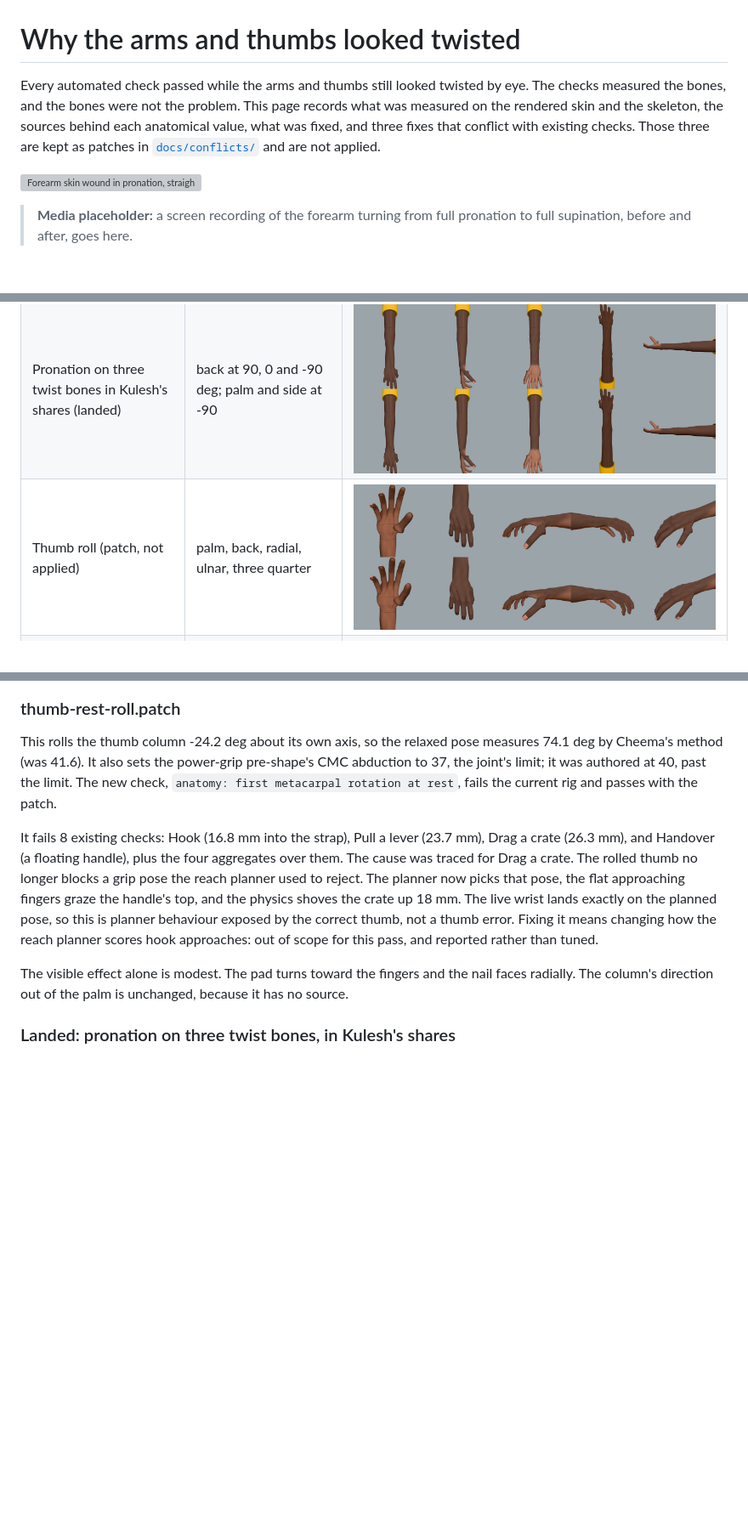
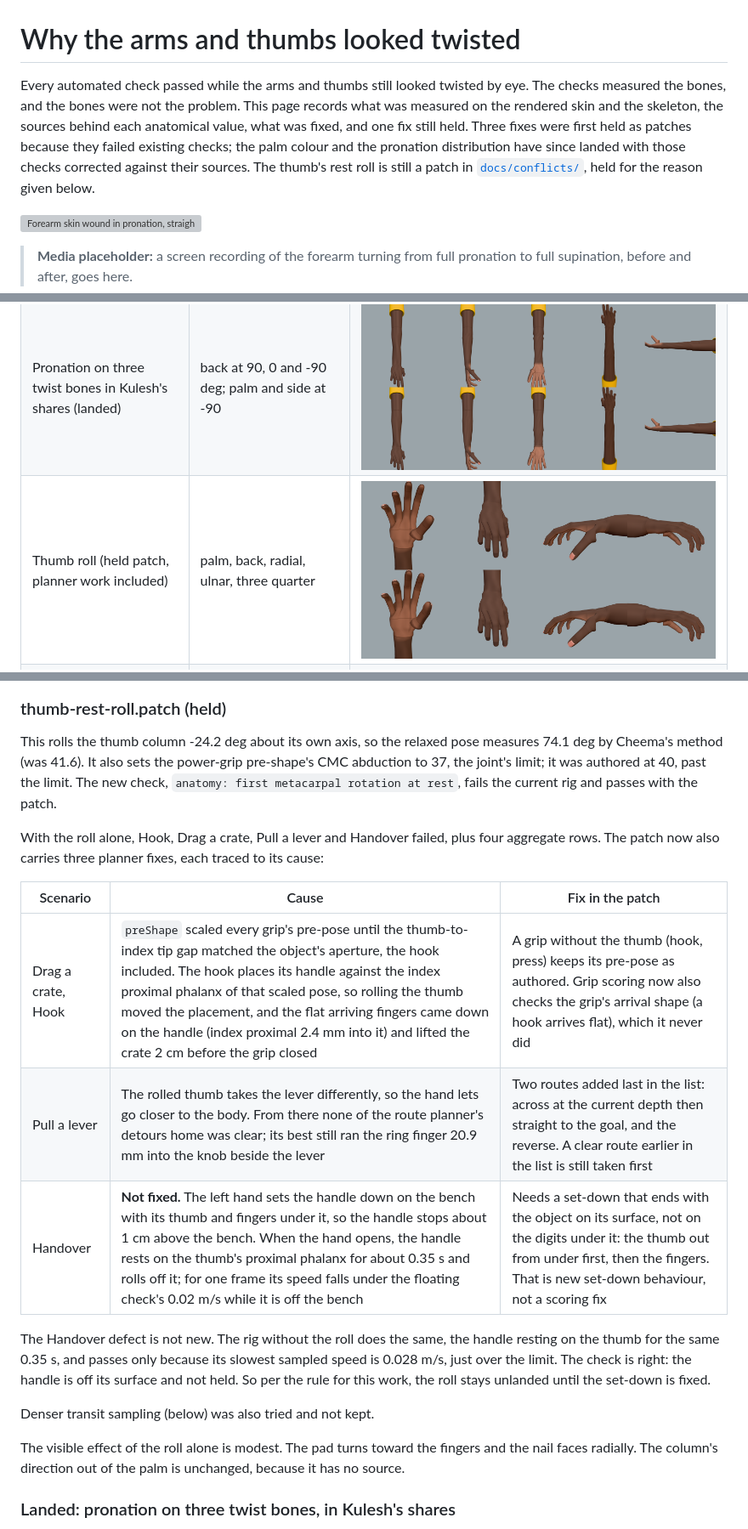
Before and after one commit to iam25th1/25th-procedural-hands, a Markdown page: docs/HANDS_TWIST_FINDINGS.md, 3 parts joined by grey strips. Shown at 85% size. Drawn GitHub-style; pictures changed too: docs/assets/twist/thumb.png; blank space fills up the shorter version; grey boxes are pictures that could not be loaded.

````diff
--- a/docs/HANDS_TWIST_FINDINGS.md
+++ b/docs/HANDS_TWIST_FINDINGS.md
@@ -1,6 +1,6 @@
 # Why the arms and thumbs looked twisted
 
-Every automated check passed while the arms and thumbs still looked twisted by eye. The checks measured the bones, and the bones were not the problem. This page records what was measured on the rendered skin and the skeleton, the sources behind each anatomical value, what was fixed, and three fixes that conflict with existing checks. Those three are kept as patches in [`docs/conflicts/`](conflicts) and are not applied.
+Every automated check passed while the arms and thumbs still looked twisted by eye. The checks measured the bones, and the bones were not the problem. This page records what was measured on the rendered skin and the skeleton, the sources behind each anatomical value, what was fixed, and one fix still held. Three fixes were first held as patches because they failed existing checks; the palm colour and the pronation distribution have since landed with those checks corrected against their sources. The thumb's rest roll is still a patch in [`docs/conflicts/`](conflicts), held for the reason given below.
 
 ![Forearm skin wound in pronation, straight in supination](assets/forearm-wind.svg)
 
@@ -59,7 +59,7 @@ Each image has the before row on top and the after row below, with the same fram
 | Forearm winding (e7eae3f) | bind from above and below; thumb up; full supination | ![](assets/twist/forearm.png) |
 | Wrist girth (8096e5d) | bind; thumb up from the side; full supination | ![](assets/twist/girth.png) |
 | Pronation on three twist bones in Kulesh's shares (landed) | back at 90, 0 and -90 deg; palm and side at -90 | ![](assets/twist/pronation.png) |
-| Thumb roll (patch, not applied) | palm, back, radial, ulnar, three quarter | ![](assets/twist/thumb.png) |
+| Thumb roll (held patch, planner work included) | palm, back, radial, ulnar, three quarter | ![](assets/twist/thumb.png) |
 | Glabrous colour (landed) | bind from above and below; thumb up; full supination | ![](assets/twist/colour.png) |
 | Gallery: counting, desktop | the core sheet before and after the three commits | ![](assets/twist/gallery-counting.png) |
 
@@ -89,12 +90,22 @@ flowchart TD
 ```
 
-### thumb-rest-roll.patch
+### thumb-rest-roll.patch (held)
 
 This rolls the thumb column -24.2 deg about its own axis, so the relaxed pose measures 74.1 deg by Cheema's method (was 41.6). It also sets the power-grip pre-shape's CMC abduction to 37, the joint's limit; it was authored at 40, past the limit. The new check, `anatomy: first metacarpal rotation at rest`, fails the current rig and passes with the patch.
 
-It fails 8 existing checks: Hook (16.8 mm into the strap), Pull a lever (23.7 mm), Drag a crate (26.3 mm), and Handover (a floating handle), plus the four aggregates over them. The cause was traced for Drag a crate. The rolled thumb no longer blocks a grip pose the reach planner used to reject. The planner now picks that pose, the flat approaching fingers graze the handle's top, and the physics shoves the crate up 18 mm. The live wrist lands exactly on the planned pose, so this is planner behaviour exposed by the correct thumb, not a thumb error. Fixing it means changing how the reach planner scores hook approaches: out of scope for this pass, and reported rather than tuned.
+With the roll alone, Hook, Drag a crate, Pull a lever and Handover failed, plus four aggregate rows. The patch now also carries three planner fixes, each traced to its cause:
 
-The visible effect alone is modest. The pad turns toward the fingers and the nail faces radially. The column's direction out of the palm is unchanged, because it has no source.
+| Scenario | Cause | Fix in the patch |
+| --- | --- | --- |
+| Drag a crate, Hook | `preShape` scaled every grip's pre-pose until the thumb-to-index tip gap matched the object's aperture, the hook included. The hook places its handle against the index proximal phalanx of that scaled pose, so rolling the thumb moved the placement, and the flat arriving fingers came down on the handle (index proximal 2.4 mm into it) and lifted the crate 2 cm before the grip closed | A grip without the thumb (hook, press) keeps its pre-pose as authored. Grip scoring now also checks the grip's arrival shape (a hook arrives flat), which it never did |
+| Pull a lever | The rolled thumb takes the lever differently, so the hand lets go closer to the body. From there none of the route planner's detours home was clear; its best still ran the ring finger 20.9 mm into the knob beside the lever | Two routes added last in the list: across at the current depth then straight to the goal, and the reverse. A clear route earlier in the list is still taken first |
+| Handover | **Not fixed.** The left hand sets the handle down on the bench with its thumb and fingers under it, so the handle stops about 1 cm above the bench. When the hand opens, the handle rests on the thumb's proximal phalanx for about 0.35 s and rolls off it; for one frame its speed falls under the floating check's 0.02 m/s while it is off the bench | Needs a set-down that ends with the object on its surface, not on the digits under it: the thumb out from under first, then the fingers. That is new set-down behaviour, not a scoring fix |
+
+The Handover defect is not new. The rig without the roll does the same, the handle resting on the thumb for the same 0.35 s, and passes only because its slowest sampled speed is 0.028 m/s, just over the limit. The check is right: the handle is off its surface and not held. So per the rule for this work, the roll stays unlanded until the set-down is fixed.
+
+Denser transit sampling (below) was also tried and not kept.
+
+The visible effect of the roll alone is modest. The pad turns toward the fingers and the nail faces radially. The column's direction out of the palm is unchanged, because it has no source.
 
 ### Landed: pronation on three twist bones, in Kulesh's shares
 
````
Also changed, not shown: other parts of docs/HANDS_TWIST_FINDINGS.md (+13 -4 lines), docs/HANDS_SANDBOX_SPEC.md (+1 -0 lines), docs/assets/overview-desktop.png, docs/assets/overview-phone-landscape.png, docs/assets/overview-phone-portrait.png, 1 other file.
